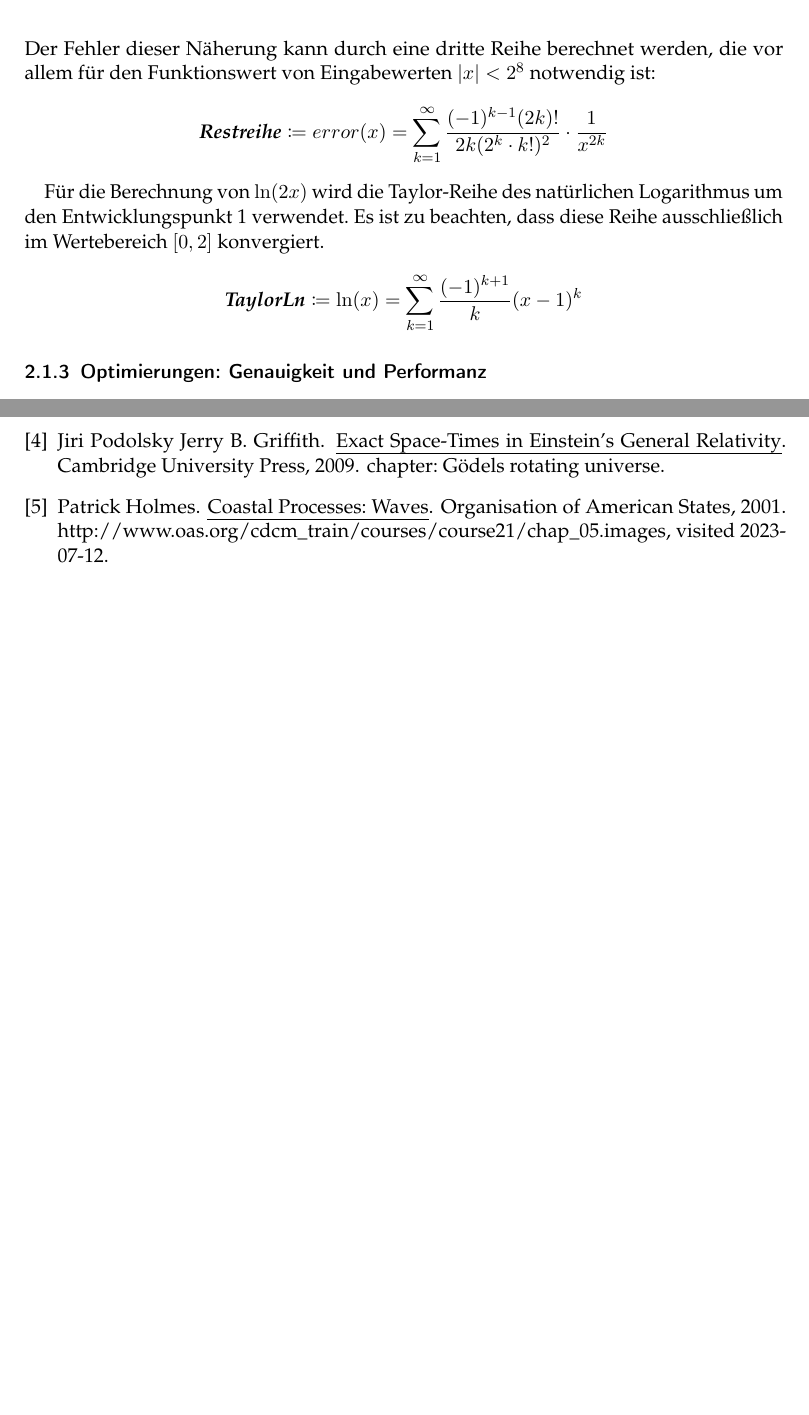
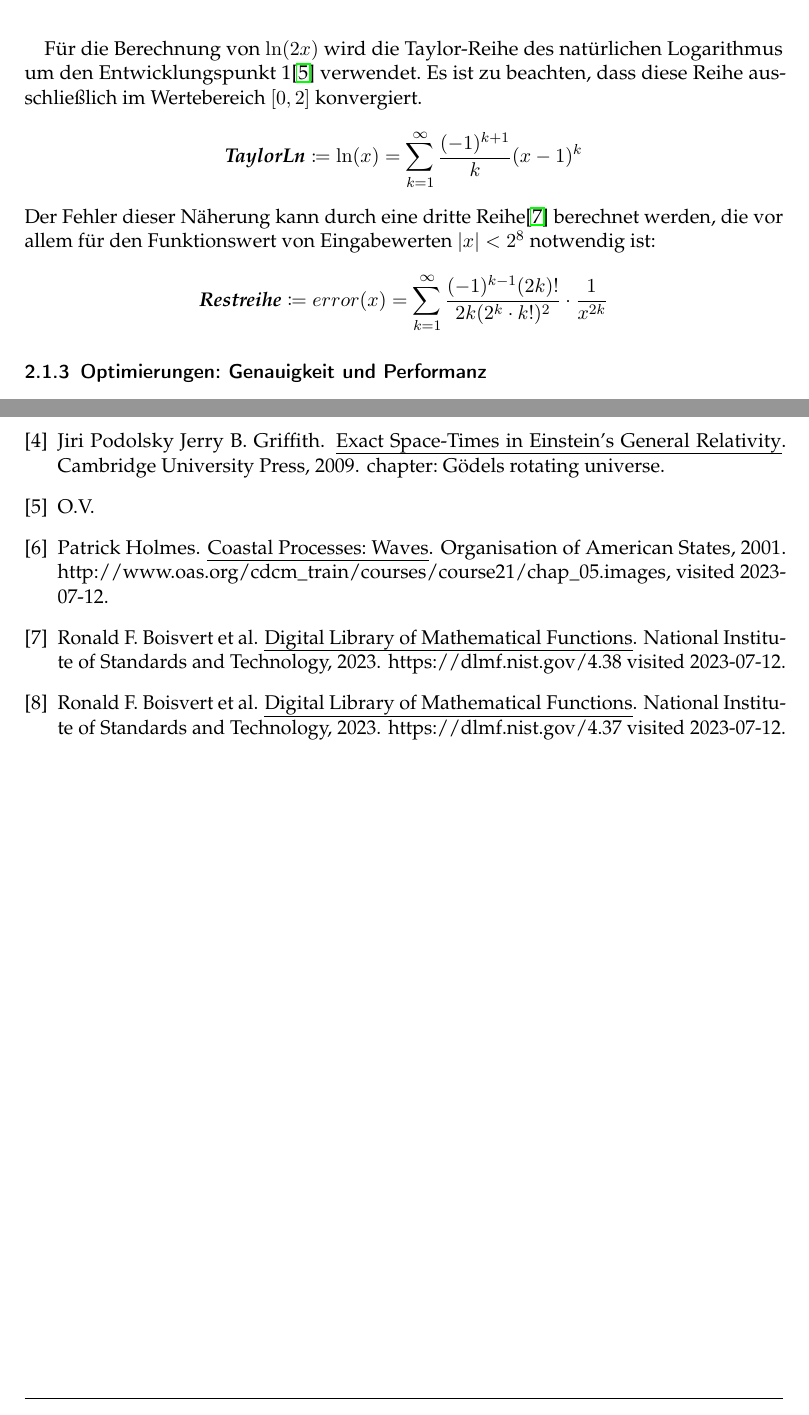
Before and after one commit to ludwiggr/ArSinH, a LaTeX document (Ausarbeitung/Ausarbeitung.tex, which reads Ausarbeitung/Ausarbeitung.bib): two parts of pages 3 and 12 of 12, joined at a grey line, cut so that both start at the same text, the shorter picture padded with empty space. Compiled offline with pdfLaTeX.

Commit message:
neue quellen

```diff
--- a/Ausarbeitung/Ausarbeitung.bib
+++ b/Ausarbeitung/Ausarbeitung.bib
@@ -79,3 +79,19 @@
     organization = {Elsevier Science},
     note = {S.8ff}
 }
+@manual{rest_series,
+    author = {{Ronald F. Boisvert et al.}},
+    title = {Digital Library of Mathematical Functions},
+    year = {2023},
+    organization = {National Institute of Standards and Technology},
+    note = {https://dlmf.nist.gov/4.38 visited 2023-07-12}
+}
+@manual{properties,
+    author = {{Ronald F. Boisvert et al.}},
+    title = {Digital Library of Mathematical Functions},
+    year = {2023},
+    organization = {National Institute of Standards and Technology},
+    note = {https://dlmf.nist.gov/4.37 visited 2023-07-12}
+}
+@manual{taylor_series,
+    author = {{O.V.}}
--- a/Ausarbeitung/Ausarbeitung.tex
+++ b/Ausarbeitung/Ausarbeitung.tex
@@ -103,15 +103,15 @@
     \[
         arsinh(x) = \ln(x + \sqrt{x^2 + 1}) = \ln(2x) + error(x)
     \]
-    Der Fehler dieser Näherung kann durch eine dritte Reihe berechnet werden, die vor allem für den Funktionswert von Eingabewerten $|x| < 2^{8}$ notwendig ist:
-    \[
-        \textit{\textbf{Restreihe}}\coloneqq error(x) =  \sum_{k = 1}^{\infty} \frac{(-1)^{k - 1}(2k)!}{2k(2^k\cdot k!)^2} \cdot \frac{1}{x^{2k}}
-    \]
 
-    Für die Berechnung von $\ln(2x)$ wird die Taylor-Reihe des natürlichen Logarithmus um den Entwicklungspunkt 1 verwendet.
+    Für die Berechnung von $\ln(2x)$ wird die Taylor-Reihe des natürlichen Logarithmus um den Entwicklungspunkt 1\cite{taylor_series} verwendet.
     Es ist zu beachten, dass diese Reihe ausschließlich im Wertebereich $[0, 2]$ konvergiert.
     \[
         \textbf{\textit{TaylorLn}}\coloneqq\ln(x) = \sum_{k = 1}^{\infty} \frac{(-1)^{k + 1}}{k}(x - 1)^k
+    \]
+    Der Fehler dieser Näherung kann durch eine dritte Reihe\cite{rest_series} berechnet werden, die vor allem für den Funktionswert von Eingabewerten $|x| < 2^{8}$ notwendig ist:
+    \[
+        \textit{\textbf{Restreihe}}\coloneqq error(x) =  \sum_{k = 1}^{\infty} \frac{(-1)^{k - 1}(2k)!}{2k(2^k\cdot k!)^2} \cdot \frac{1}{x^{2k}}
     \]
 
     \subsubsection{Optimierungen: Genauigkeit und Performanz}
```
Also changed, not shown: Ausarbeitung/Ausarbeitung.bib (5 more changed lines), Ausarbeitung/Ausarbeitung.tex (8 more changed lines).
